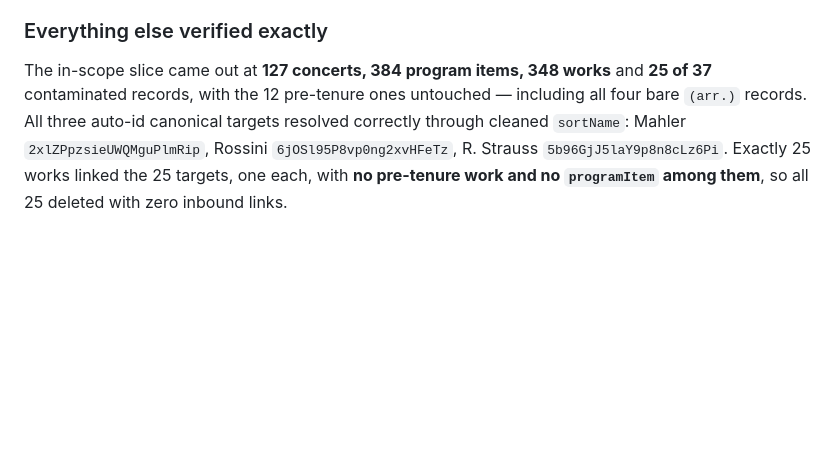
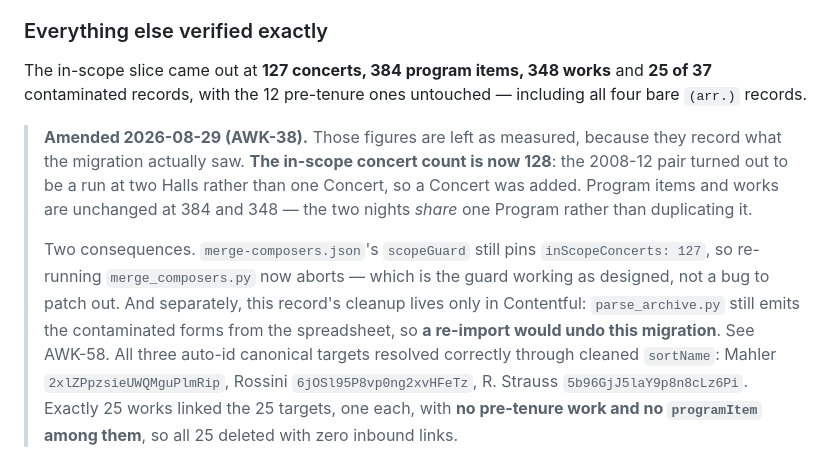
Before and after one commit to awkale/awkale.me, a Markdown page: docs/adr/0005-composer-identity-and-arrangements.md, the part around the change. Rendered like a GitHub page; blank space fills up the shorter version.

```diff
--- a/docs/adr/0005-composer-identity-and-arrangements.md
+++ b/docs/adr/0005-composer-identity-and-arrangements.md
@@ -327,7 +327,20 @@ written and the migration running. **244 → 243 was correct when written and is
 
 The in-scope slice came out at **127 concerts, 384 program items, 348 works** and
 **25 of 37** contaminated records, with the 12 pre-tenure ones untouched —
-including all four bare `(arr.)` records. All three auto-id canonical targets
+including all four bare `(arr.)` records.
+
+> **Amended 2026-08-29 (AWK-38).** Those figures are left as measured, because
+> they record what the migration actually saw. **The in-scope concert count is now
+> 128**: the 2008-12 pair turned out to be a run at two Halls rather than one
+> Concert, so a Concert was added. Program items and works are unchanged at 384
+> and 348 — the two nights *share* one Program rather than duplicating it.
+>
+> Two consequences. `merge-composers.json`'s `scopeGuard` still pins
+> `inScopeConcerts: 127`, so re-running `merge_composers.py` now aborts — which is
+> the guard working as designed, not a bug to patch out. And separately, this
+> record's cleanup lives only in Contentful: `parse_archive.py` still emits the
+> contaminated forms from the spreadsheet, so **a re-import would undo this
+> migration**. See AWK-58. All three auto-id canonical targets
 resolved correctly through cleaned `sortName`: Mahler `2xlZPpzsieUWQMguPlmRip`,
 Rossini `6jOSl95P8vp0ng2xvHFeTz`, R. Strauss `5b96GjJ5laY9p8n8cLz6Pi`. Exactly 25
 works linked the 25 targets, one each, with **no pre-tenure work and no
```
Also changed, not shown: docs/adr/0012-performance-recordings.md (+1 -1 lines), docs/archive/recording-curation.md (+10 -2 lines).
